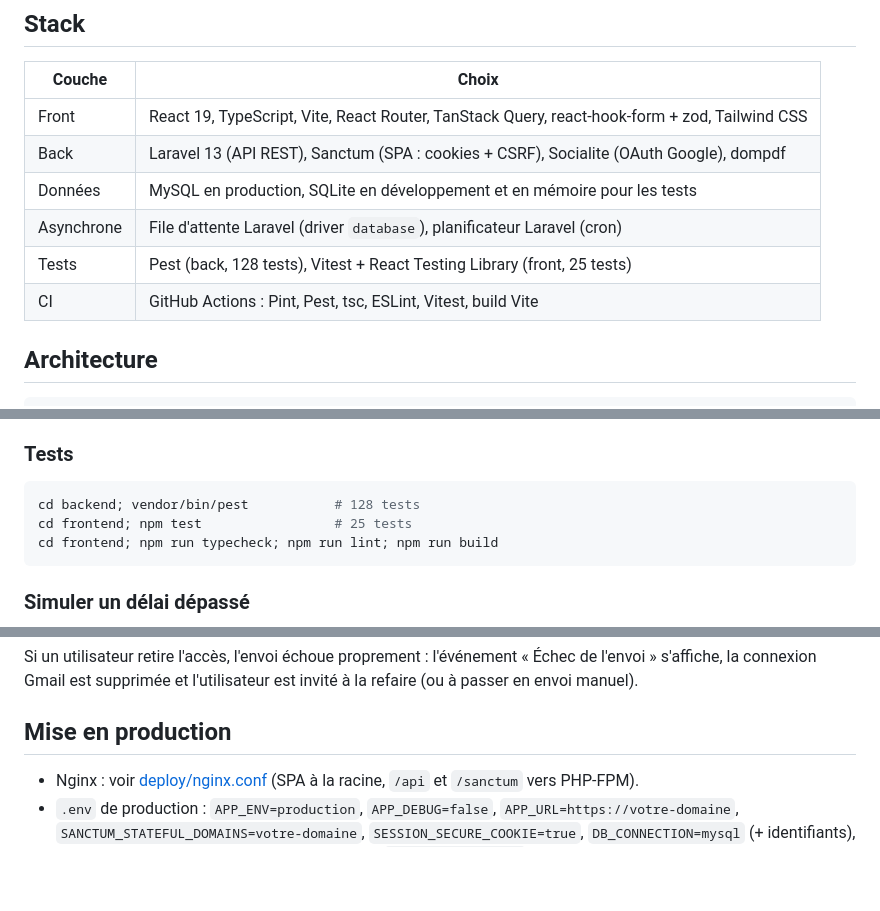
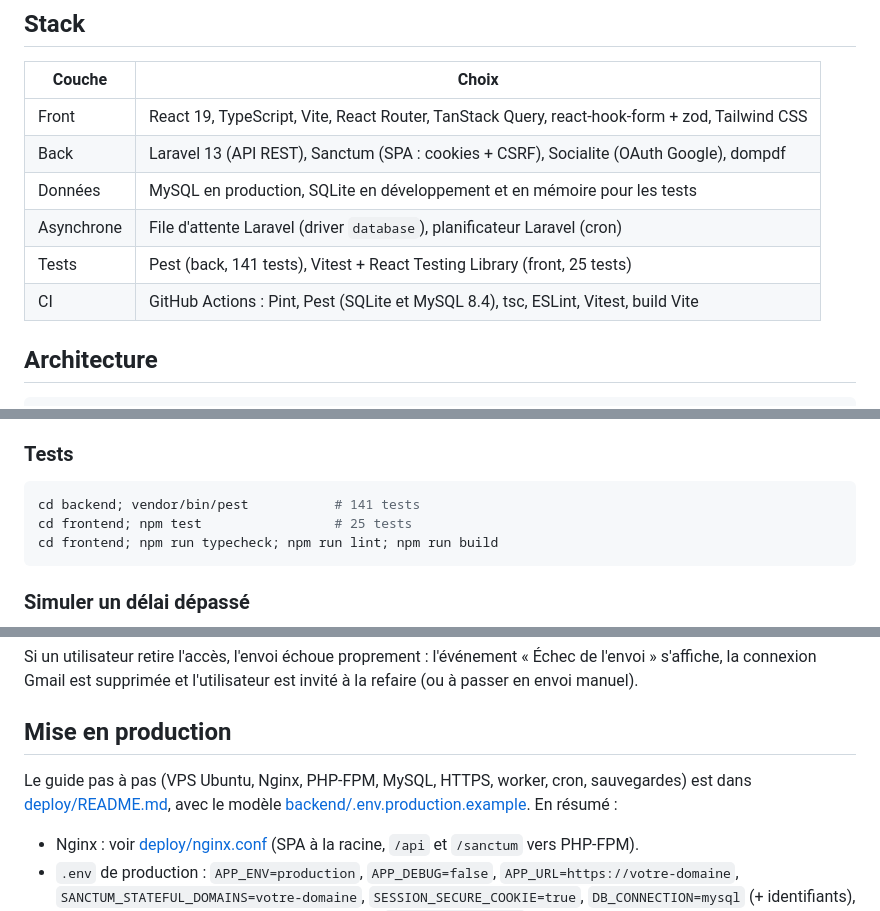
Before and after one commit to mohamed-ali-akir/rgpd-app, a Markdown page: README.md, 3 parts joined by grey strips. Drawn GitHub-style; blank space fills up the shorter version.

````diff
--- a/README.md
+++ b/README.md
@@ -31,8 +31,8 @@ Projet réalisé dans le cadre du BTS SIO option SLAM (épreuve E6).
 | Back | Laravel 13 (API REST), Sanctum (SPA : cookies + CSRF), Socialite (OAuth Google), dompdf |
 | Données | MySQL en production, SQLite en développement et en mémoire pour les tests |
 | Asynchrone | File d'attente Laravel (driver `database`), planificateur Laravel (cron) |
-| Tests | Pest (back, 128 tests), Vitest + React Testing Library (front, 25 tests) |
-| CI | GitHub Actions : Pint, Pest, tsc, ESLint, Vitest, build Vite |
+| Tests | Pest (back, 141 tests), Vitest + React Testing Library (front, 25 tests) |
+| CI | GitHub Actions : Pint, Pest (SQLite et MySQL 8.4), tsc, ESLint, Vitest, build Vite |
 
 ## Architecture
 
@@ -90,7 +90,7 @@ En développement, les e-mails de l'application (vérification, alertes de déla
 ### Tests
 
 ```bash
-cd backend; vendor/bin/pest           # 128 tests
+cd backend; vendor/bin/pest           # 141 tests
 cd frontend; npm test                 # 25 tests
 cd frontend; npm run typecheck; npm run lint; npm run build
 ```
@@ -120,6 +120,10 @@ Gmail est supprimée et l'utilisateur est invité à la refaire (ou à passer en
 
 ## Mise en production
 
+Le guide pas à pas (VPS Ubuntu, Nginx, PHP-FPM, MySQL, HTTPS, worker, cron, sauvegardes) est dans
+[deploy/README.md](deploy/README.md), avec le modèle [backend/.env.production.example](backend/.env.production.example).
+En résumé :
+
 - Nginx : voir [deploy/nginx.conf](deploy/nginx.conf) (SPA à la racine, `/api` et `/sanctum` vers PHP-FPM).
 - `.env` de production : `APP_ENV=production`, `APP_DEBUG=false`, `APP_URL=https://votre-domaine`,
   `SANCTUM_STATEFUL_DOMAINS=votre-domaine`, `SESSION_SECURE_COOKIE=true`, `DB_CONNECTION=mysql` (+ identifiants),
````
Also changed, not shown: other parts of README.md (+3 -0 lines), docs/contacts-a-verifier.md (added, +44 -0 lines).
